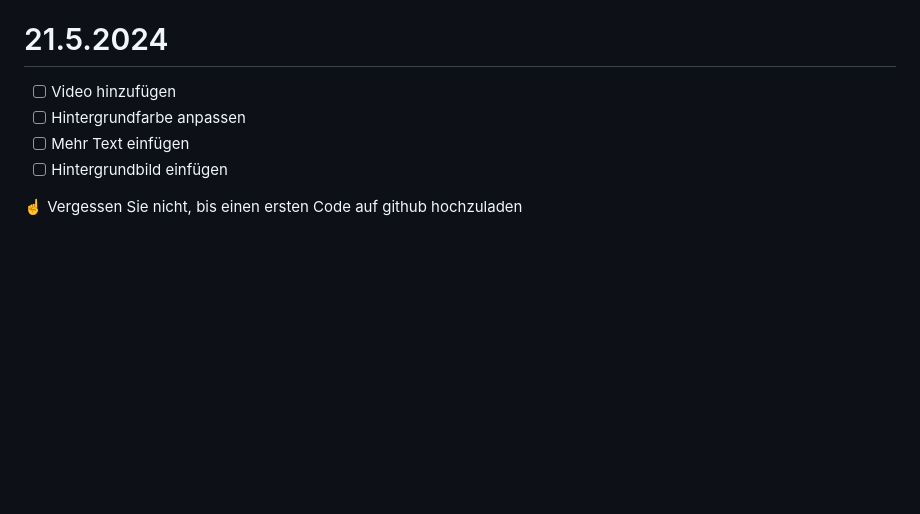
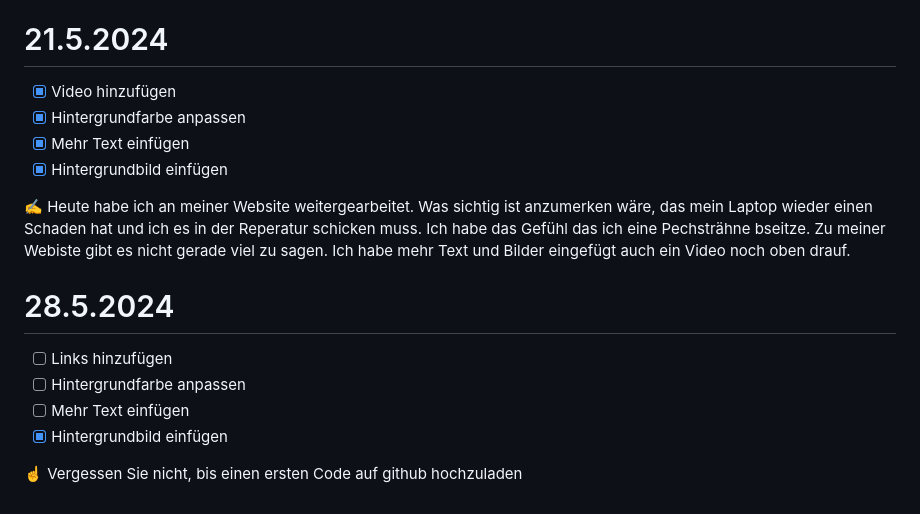
Before and after one commit to MRBadGuy6/Lern-Periode-5, a Markdown page: README.md, the part around the change. GitHub-like rendering; blank space fills up the shorter version.

```diff
--- a/README.md
+++ b/README.md
@@ -47,9 +47,18 @@ So wie sie es vorgeschlagen haben werde ich versuchen einen Website zu Programmi
 
 # 21.5.2024
 
-- [ ] Video hinzufügen
+- [x] Video hinzufügen
+- [x] Hintergrundfarbe anpassen
+- [x] Mehr Text einfügen
+- [x] Hintergrundbild einfügen
+
+✍️ Heute habe ich an meiner Website weitergearbeitet. Was sichtig ist anzumerken wäre, das mein Laptop wieder einen Schaden hat und ich es in der Reperatur schicken muss. Ich habe das Gefühl das ich eine Pechsträhne bseitze. Zu meiner Webiste gibt es nicht gerade viel zu sagen. Ich habe mehr Text und Bilder eingefügt auch ein Video noch oben drauf.
+
+# 28.5.2024
+
+- [ ] Links hinzufügen
 - [ ] Hintergrundfarbe anpassen
 - [ ] Mehr Text einfügen
-- [ ] Hintergrundbild einfügen
+- [x] Hintergrundbild einfügen
 
 ☝️ Vergessen Sie nicht, bis einen ersten Code auf github hochzuladen
```
